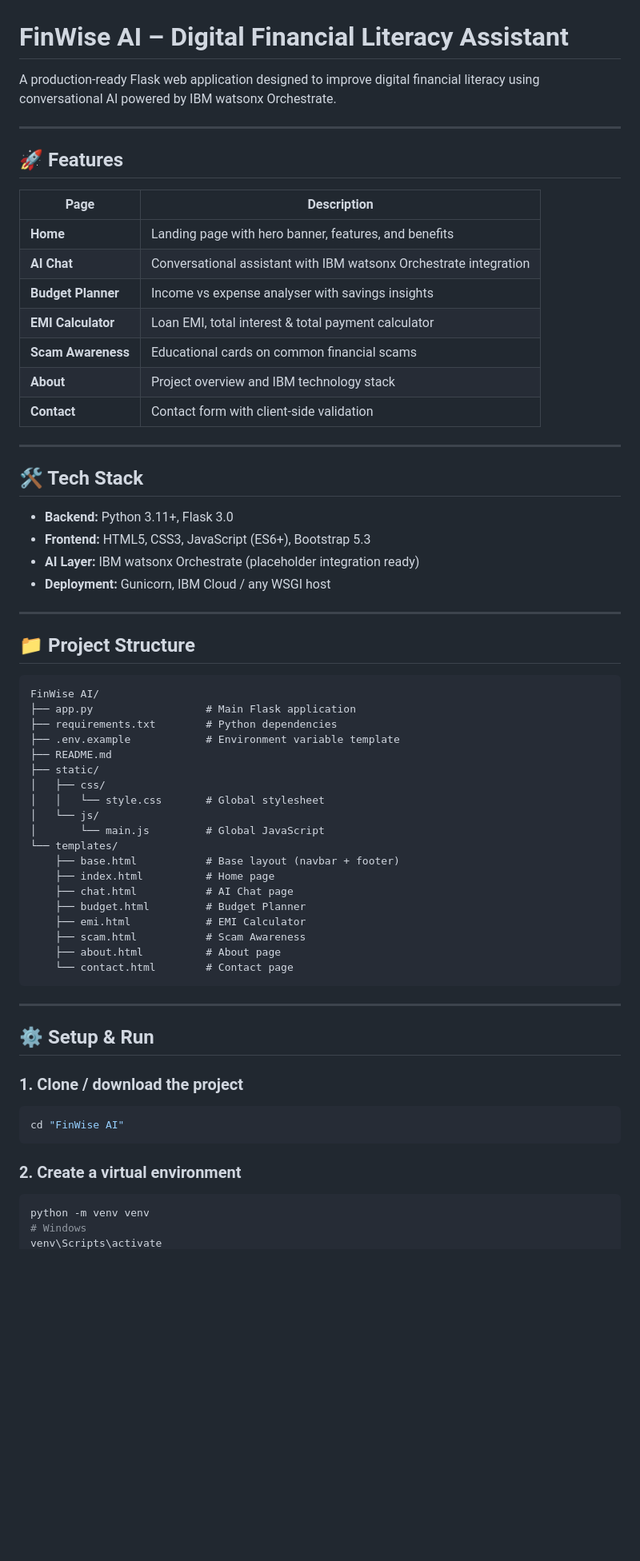
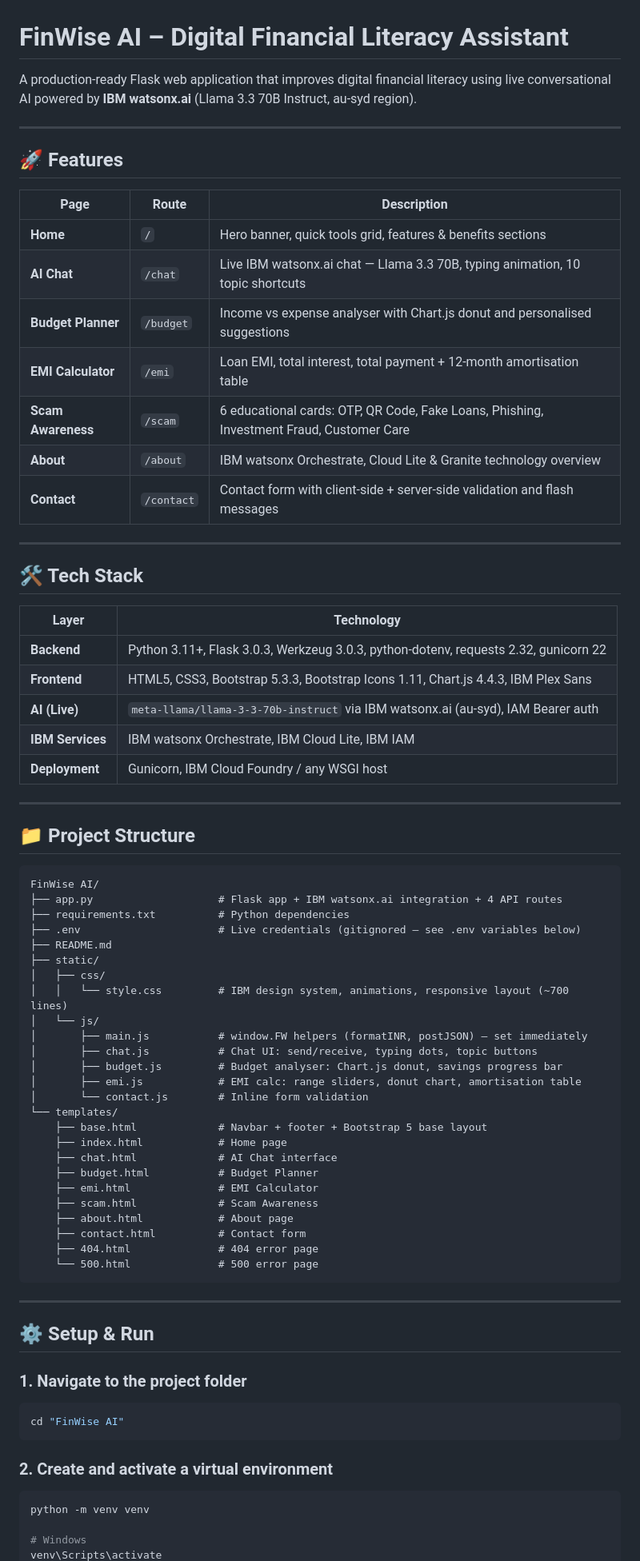
Before and after one commit to shettyprasad-git/FinWise-AI, a Markdown page: README.md, the part around one of its changes. Shown at 80% size. Drawn GitHub-style; blank space fills up the shorter version.

````diff
--- a/README.md
+++ b/README.md
@@ -1,29 +1,32 @@
 # FinWise AI – Digital Financial Literacy Assistant
 
-A production-ready Flask web application designed to improve digital financial literacy using conversational AI powered by IBM watsonx Orchestrate.
+A production-ready Flask web application that improves digital financial literacy using live conversational AI powered by **IBM watsonx.ai** (Llama 3.3 70B Instruct, au-syd region).
 
 ---
 
 ## 🚀 Features
 
-| Page | Description |
-|---|---|
-| **Home** | Landing page with hero banner, features, and benefits |
-| **AI Chat** | Conversational assistant with IBM watsonx Orchestrate integration |
-| **Budget Planner** | Income vs expense analyser with savings insights |
-| **EMI Calculator** | Loan EMI, total interest & total payment calculator |
-| **Scam Awareness** | Educational cards on common financial scams |
-| **About** | Project overview and IBM technology stack |
-| **Contact** | Contact form with client-side validation |
+| Page | Route | Description |
+|---|---|---|
+| **Home** | `/` | Hero banner, quick tools grid, features & benefits sections |
+| **AI Chat** | `/chat` | Live IBM watsonx.ai chat — Llama 3.3 70B, typing animation, 10 topic shortcuts |
+| **Budget Planner** | `/budget` | Income vs expense analyser with Chart.js donut and personalised suggestions |
+| **EMI Calculator** | `/emi` | Loan EMI, total interest, total payment + 12-month amortisation table |
+| **Scam Awareness** | `/scam` | 6 educational cards: OTP, QR Code, Fake Loans, Phishing, Investment Fraud, Customer Care |
+| **About** | `/about` | IBM watsonx Orchestrate, Cloud Lite & Granite technology overview |
+| **Contact** | `/contact` | Contact form with client-side + server-side validation and flash messages |
 
 ---
 
 ## 🛠 Tech Stack
 
-- **Backend:** Python 3.11+, Flask 3.0
-- **Frontend:** HTML5, CSS3, JavaScript (ES6+), Bootstrap 5.3
-- **AI Layer:** IBM watsonx Orchestrate (placeholder integration ready)
-- **Deployment:** Gunicorn, IBM Cloud / any WSGI host
+| Layer | Technology |
+|---|---|
+| **Backend** | Python 3.11+, Flask 3.0.3, Werkzeug 3.0.3, python-dotenv, requests 2.32, gunicorn 22 |
+| **Frontend** | HTML5, CSS3, Bootstrap 5.3.3, Bootstrap Icons 1.11, Chart.js 4.4.3, IBM Plex Sans |
+| **AI (Live)** | `meta-llama/llama-3-3-70b-instruct` via IBM watsonx.ai (au-syd), IAM Bearer auth |
+| **IBM Services** | IBM watsonx Orchestrate, IBM Cloud Lite, IBM IAM |
+| **Deployment** | Gunicorn, IBM Cloud Foundry / any WSGI host |
 
 ---
 
@@ -31,39 +34,46 @@ A production-ready Flask web application designed to improve digital financial l
 
 ```
 FinWise AI/
-├── app.py                  # Main Flask application
-├── requirements.txt        # Python dependencies
-├── .env.example            # Environment variable template
+├── app.py                    # Flask app + IBM watsonx.ai integration + 4 API routes
+├── requirements.txt          # Python dependencies
+├── .env                      # Live credentials (gitignored — see .env variables below)
 ├── README.md
 ├── static/
 │   ├── css/
-│   │   └── style.css       # Global stylesheet
+│   │   └── style.css         # IBM design system, animations, responsive layout (~700 lines)
 │   └── js/
-│       └── main.js         # Global JavaScript
+│       ├── main.js           # window.FW helpers (formatINR, postJSON) — set immediately
+│       ├── chat.js           # Chat UI: send/receive, typing dots, topic buttons
+│       ├── budget.js         # Budget analyser: Chart.js donut, savings progress bar
+│       ├── emi.js            # EMI calc: range sliders, donut chart, amortisation table
+│       └── contact.js        # Inline form validation
 └── templates/
-    ├── base.html           # Base layout (navbar + footer)
-    ├── index.html          # Home page
-    ├── chat.html           # AI Chat page
-    ├── budget.html         # Budget Planner
-    ├── emi.html            # EMI Calculator
-    ├── scam.html           # Scam Awareness
-    ├── about.html          # About page
-    └── contact.html        # Contact page
+    ├── base.html             # Navbar + footer + Bootstrap 5 base layout
+    ├── index.html            # Home page
+    ├── chat.html             # AI Chat interface
+    ├── budget.html           # Budget Planner
+    ├── emi.html              # EMI Calculator
+    ├── scam.html             # Scam Awareness
+    ├── about.html            # About page
+    ├── contact.html          # Contact form
+    ├── 404.html              # 404 error page
+    └── 500.html              # 500 error page
 ```
 
 ---
 
 ## ⚙️ Setup & Run
 
-### 1. Clone / download the project
+### 1. Navigate to the project folder
 
 ```bash
 cd "FinWise AI"
 ```
 
-### 2. Create a virtual environment
+### 2. Create and activate a virtual environment
 
 ```bash
 python -m venv venv
+
 # Windows
 venv\Scripts\activate
````
Also changed, not shown: other parts of README.md (+99 -17 lines).
